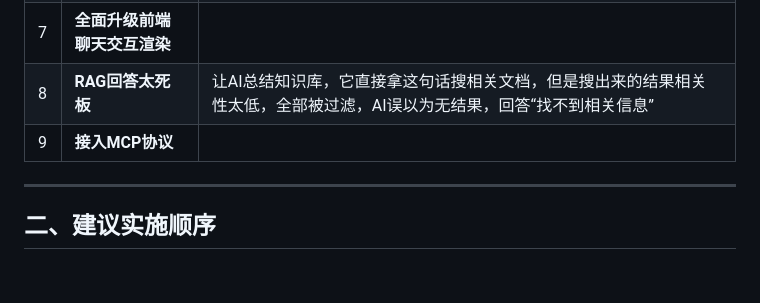
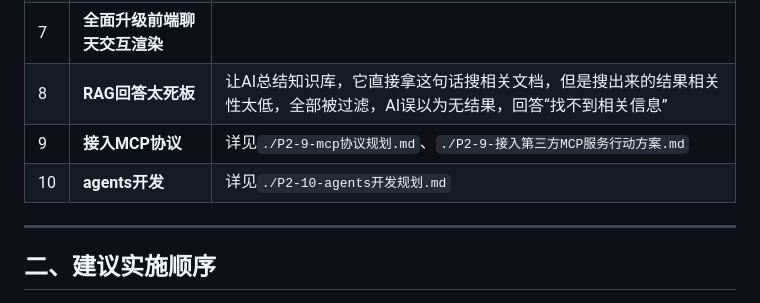
Before and after one commit to All1217/My-Chat, a Markdown page: docs/迭代规划/P0-知识库迭代规划.md, the part around the change. Rendered like a GitHub page; blank space fills up the shorter version.

```diff
--- a/docs/迭代规划/P0-知识库迭代规划.md
+++ b/docs/迭代规划/P0-知识库迭代规划.md
@@ -317,7 +317,8 @@ RagChatController
 | 6    | **Web 爬虫导入**             | 输入 URL 自动抓取页面内容并向量化（路线图中的"全自动网络数据采集"） |
 | 7    | **全面升级前端聊天交互渲染** |                                                              |
 | 8    | **RAG回答太死板**            | 让AI总结知识库，它直接拿这句话搜相关文档，但是搜出来的结果相关性太低，全部被过滤，AI误以为无结果，回答“找不到相关信息” |
-| 9    | **接入MCP协议**              |                                                              |
+| 9    | **接入MCP协议**              | 详见`./P2-9-mcp协议规划.md`、`./P2-9-接入第三方MCP服务行动方案.md` |
+| 10   | **agents开发**               | 详见`./P2-10-agents开发规划.md`                              |
 
 ---
 
```
Also changed, not shown: docs/迭代规划/P2-10-agents开发规划.md (added, +351 -0 lines).
